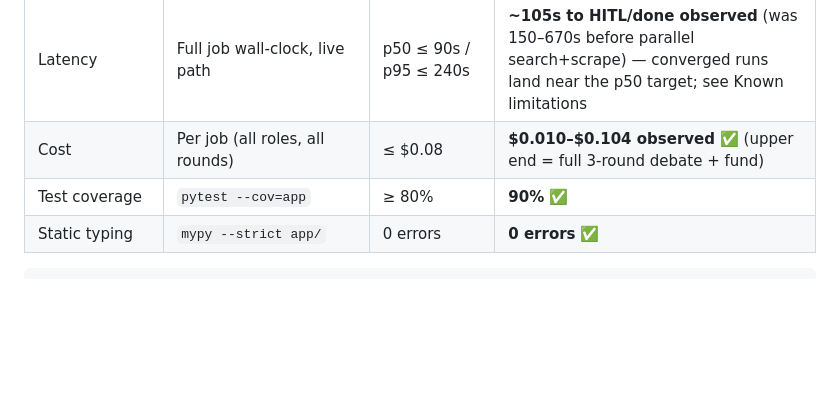
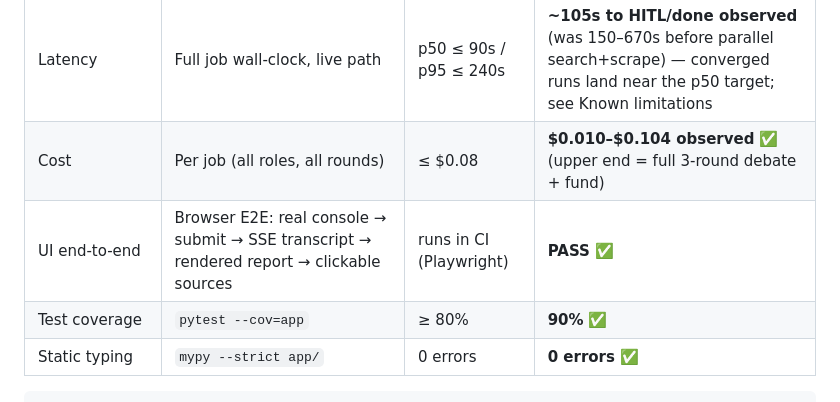
Before and after one commit to kanderson-ai-dev/langgraph-multiagent-orchestrator, a Markdown page: README.md, the part around the change. Drawn GitHub-style; blank space fills up the shorter version.

Commit message:
docs: surface the browser E2E gate in the evaluation table

```diff
--- a/README.md
+++ b/README.md
@@ -140,6 +140,7 @@ metrics that matter in this domain.
 | Safety | Adversarial briefs blocked | 1.00 | **1.000** ✅ |
 | Latency | Full job wall-clock, live path | p50 ≤ 90s / p95 ≤ 240s | **~105s to HITL/done observed** (was 150–670s before parallel search+scrape) — converged runs land near the p50 target; see Known limitations |
 | Cost | Per job (all roles, all rounds) | ≤ $0.08 | **$0.010–$0.104 observed** ✅ (upper end = full 3-round debate + fund) |
+| UI end-to-end | Browser E2E: real console → submit → SSE transcript → rendered report → clickable sources | runs in CI (Playwright) | **PASS** ✅ |
 | Test coverage | `pytest --cov=app` | ≥ 80% | **90%** ✅ |
 | Static typing | `mypy --strict app/` | 0 errors | **0 errors** ✅ |
 
```
